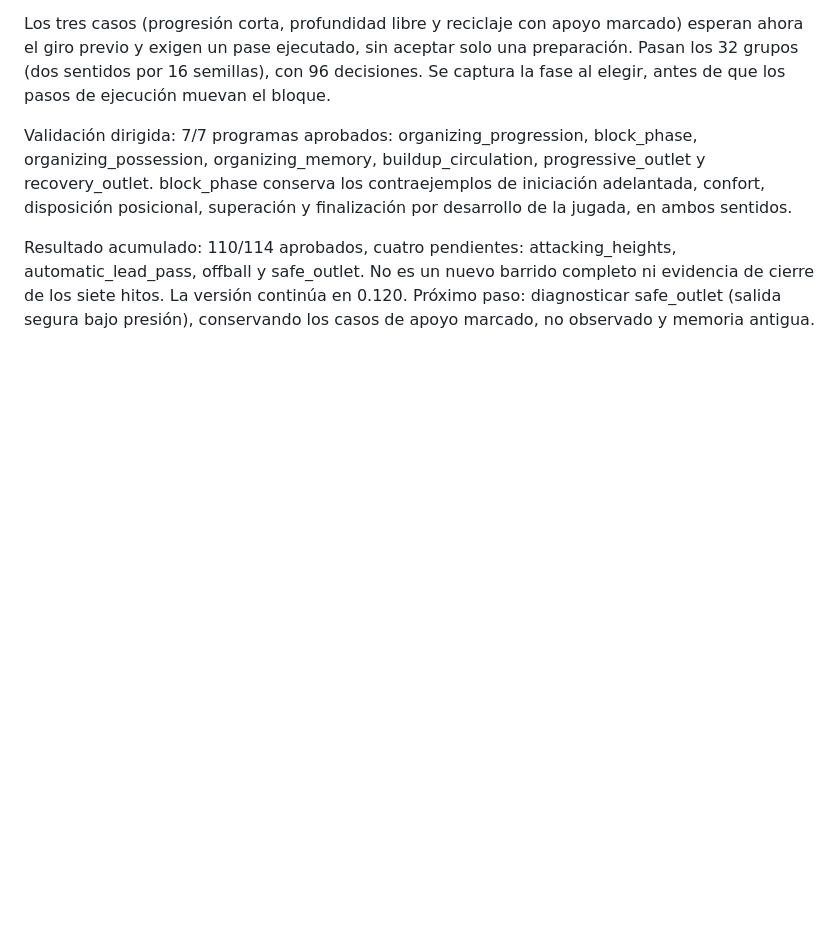
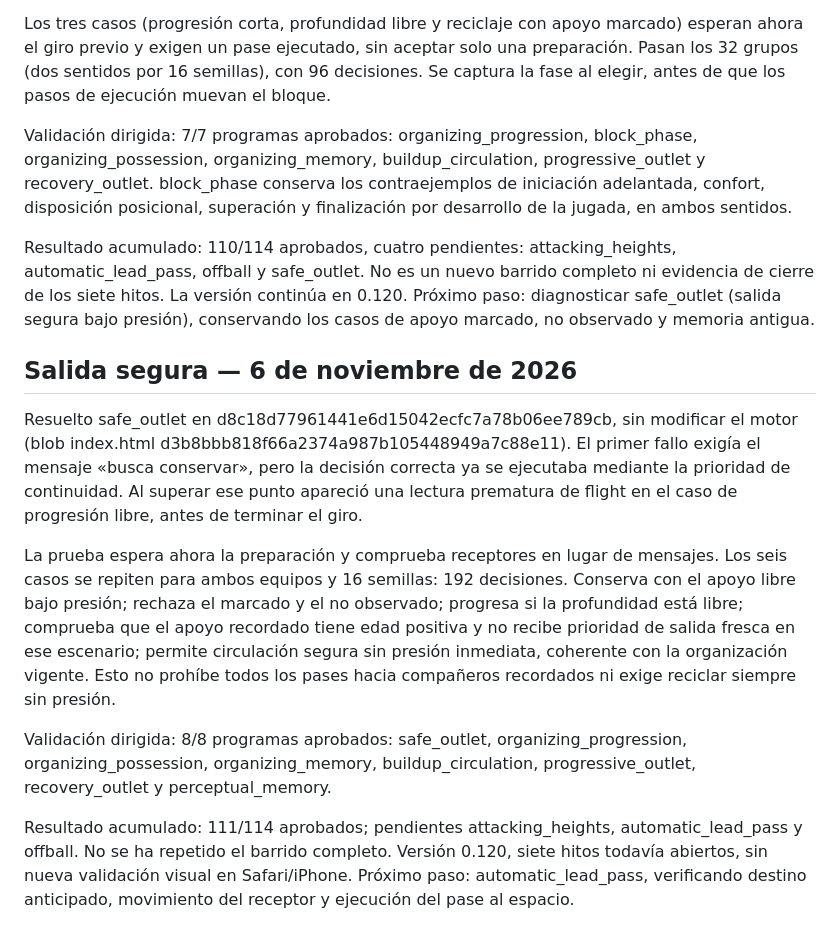
Before and after one commit to aanogom429-del/Fase-manager, a Markdown page: docs/AUDITORIA_MOTOR_120.md, the part around the change. GitHub-like rendering; blank space fills up the shorter version.

Commit message:
docs: record safe outlet audit and 192 validated decisions

```diff
--- a/docs/AUDITORIA_MOTOR_120.md
+++ b/docs/AUDITORIA_MOTOR_120.md
@@ -27,3 +27,13 @@ Los tres casos (progresión corta, profundidad libre y reciclaje con apoyo marca
 Validación dirigida: 7/7 programas aprobados: organizing_progression, block_phase, organizing_possession, organizing_memory, buildup_circulation, progressive_outlet y recovery_outlet. block_phase conserva los contraejemplos de iniciación adelantada, confort, disposición posicional, superación y finalización por desarrollo de la jugada, en ambos sentidos.
 
 Resultado acumulado: 110/114 aprobados, cuatro pendientes: attacking_heights, automatic_lead_pass, offball y safe_outlet. No es un nuevo barrido completo ni evidencia de cierre de los siete hitos. La versión continúa en 0.120. Próximo paso: diagnosticar safe_outlet (salida segura bajo presión), conservando los casos de apoyo marcado, no observado y memoria antigua.
+
+## Salida segura — 6 de noviembre de 2026
+
+Resuelto safe_outlet en d8c18d77961441e6d15042ecfc7a78b06ee789cb, sin modificar el motor (blob index.html d3b8bbb818f66a2374a987b105448949a7c88e11). El primer fallo exigía el mensaje «busca conservar», pero la decisión correcta ya se ejecutaba mediante la prioridad de continuidad. Al superar ese punto apareció una lectura prematura de flight en el caso de progresión libre, antes de terminar el giro.
+
+La prueba espera ahora la preparación y comprueba receptores en lugar de mensajes. Los seis casos se repiten para ambos equipos y 16 semillas: 192 decisiones. Conserva con el apoyo libre bajo presión; rechaza el marcado y el no observado; progresa si la profundidad está libre; comprueba que el apoyo recordado tiene edad positiva y no recibe prioridad de salida fresca en ese escenario; permite circulación segura sin presión inmediata, coherente con la organización vigente. Esto no prohíbe todos los pases hacia compañeros recordados ni exige reciclar siempre sin presión.
+
+Validación dirigida: 8/8 programas aprobados: safe_outlet, organizing_progression, organizing_possession, organizing_memory, buildup_circulation, progressive_outlet, recovery_outlet y perceptual_memory.
+
+Resultado acumulado: 111/114 aprobados; pendientes attacking_heights, automatic_lead_pass y offball. No se ha repetido el barrido completo. Versión 0.120, siete hitos todavía abiertos, sin nueva validación visual en Safari/iPhone. Próximo paso: automatic_lead_pass, verificando destino anticipado, movimiento del receptor y ejecución del pase al espacio.
```
